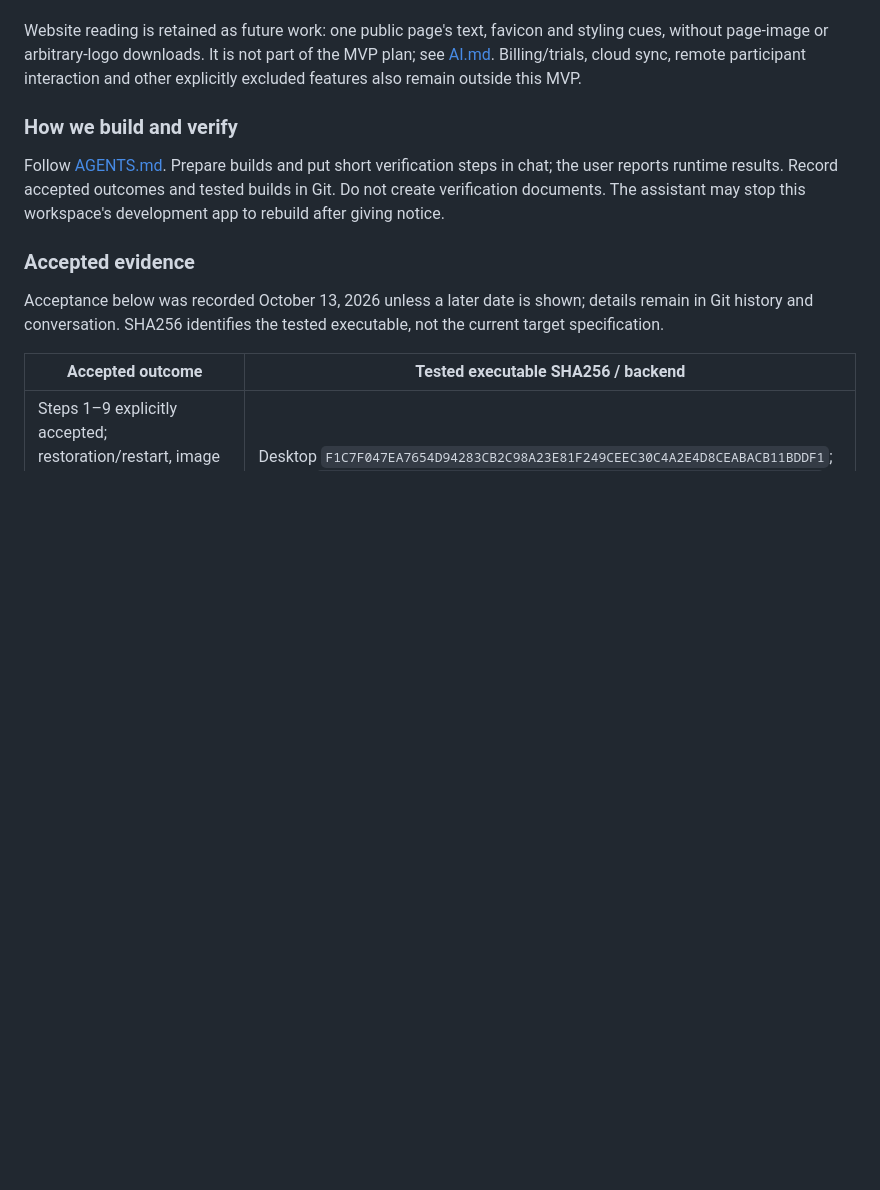
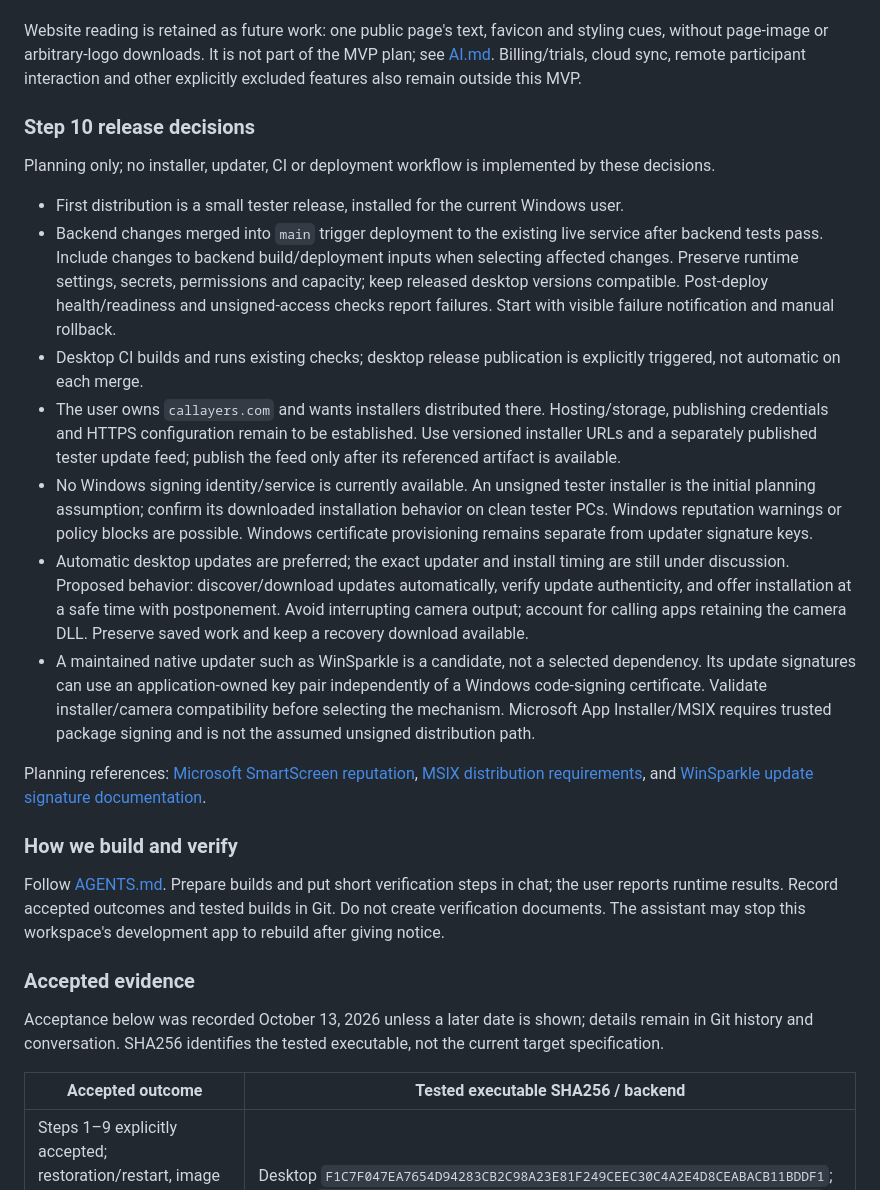
Before and after one commit to MalcolmWeaver/Callayers, a Markdown page: spec-v2/README.md, the part around the change. GitHub-like rendering; blank space fills up the shorter version.

Commit message:
Record tester release and deployment planning decisions

```diff
--- a/spec-v2/README.md
+++ b/spec-v2/README.md
@@ -45,6 +45,20 @@ Deliver step 10 through small improvements with short verification in chat. Step
 
 Website reading is retained as future work: one public page's text, favicon and styling cues, without page-image or arbitrary-logo downloads. It is not part of the MVP plan; see [AI.md](AI.md#website-reading-deferred-beyond-mvp). Billing/trials, cloud sync, remote participant interaction and other explicitly excluded features also remain outside this MVP.
 
+### Step 10 release decisions
+
+Planning only; no installer, updater, CI or deployment workflow is implemented by these decisions.
+
+- First distribution is a small tester release, installed for the current Windows user.
+- Backend changes merged into `main` trigger deployment to the existing live service after backend tests pass. Include changes to backend build/deployment inputs when selecting affected changes. Preserve runtime settings, secrets, permissions and capacity; keep released desktop versions compatible. Post-deploy health/readiness and unsigned-access checks report failures. Start with visible failure notification and manual rollback.
+- Desktop CI builds and runs existing checks; desktop release publication is explicitly triggered, not automatic on each merge.
+- The user owns `callayers.com` and wants installers distributed there. Hosting/storage, publishing credentials and HTTPS configuration remain to be established. Use versioned installer URLs and a separately published tester update feed; publish the feed only after its referenced artifact is available.
+- No Windows signing identity/service is currently available. An unsigned tester installer is the initial planning assumption; confirm its downloaded installation behavior on clean tester PCs. Windows reputation warnings or policy blocks are possible. Windows certificate provisioning remains separate from updater signature keys.
+- Automatic desktop updates are preferred; the exact updater and install timing are still under discussion. Proposed behavior: discover/download updates automatically, verify update authenticity, and offer installation at a safe time with postponement. Avoid interrupting camera output; account for calling apps retaining the camera DLL. Preserve saved work and keep a recovery download available.
+- A maintained native updater such as WinSparkle is a candidate, not a selected dependency. Its update signatures can use an application-owned key pair independently of a Windows code-signing certificate. Validate installer/camera compatibility before selecting the mechanism. Microsoft App Installer/MSIX requires trusted package signing and is not the assumed unsigned distribution path.
+
+Planning references: [Microsoft SmartScreen reputation](https://learn.microsoft.com/en-us/windows/apps/package-and-deploy/smartscreen-reputation), [MSIX distribution requirements](https://learn.microsoft.com/en-us/windows/apps/package-and-deploy/choose-distribution-path), and [WinSparkle update signature documentation](https://winsparkle.org/guides/getting-started/).
+
 ### How we build and verify
 
 Follow [AGENTS.md](../AGENTS.md#feature-verification). Prepare builds and put short verification steps in chat; the user reports runtime results. Record accepted outcomes and tested builds in Git. Do not create verification documents. The assistant may stop this workspace's development app to rebuild after giving notice.
```
